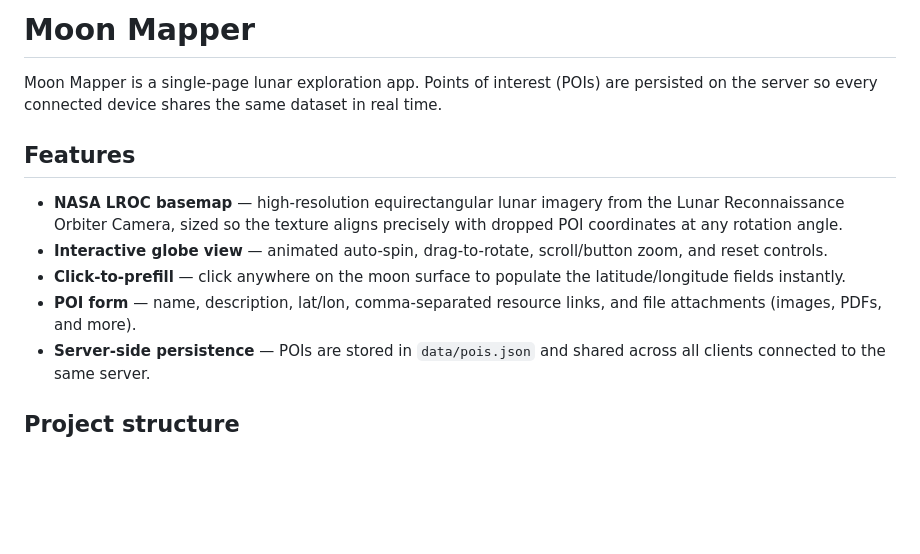
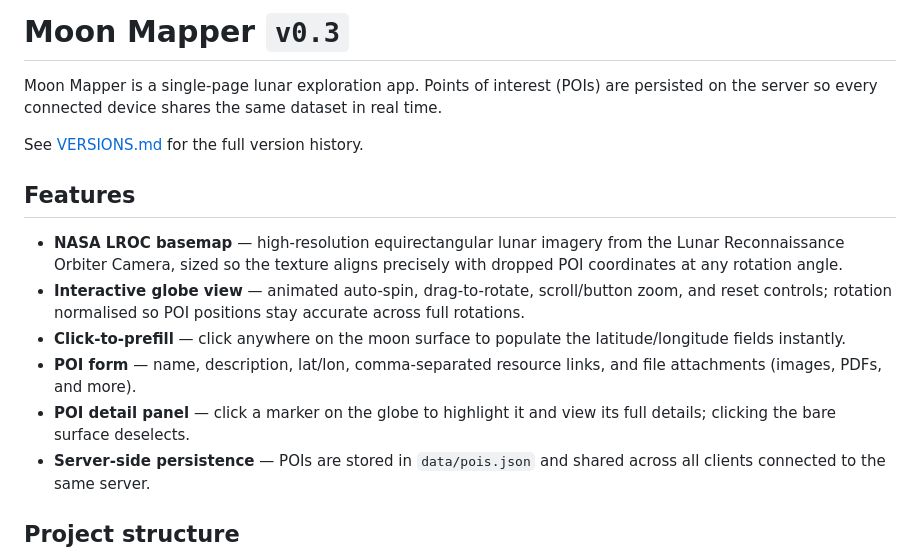
Before and after one commit to nasticmc/moon-mapper, a Markdown page: README.md, the part around the change. Drawn GitHub-style; blank space fills up the shorter version.

```diff
--- a/README.md
+++ b/README.md
@@ -1,13 +1,16 @@
-# Moon Mapper
+# Moon Mapper `v0.3`
 
 Moon Mapper is a single-page lunar exploration app. Points of interest (POIs) are persisted on the server so every connected device shares the same dataset in real time.
+
+See [VERSIONS.md](VERSIONS.md) for the full version history.
 
 ## Features
 
 - **NASA LROC basemap** — high-resolution equirectangular lunar imagery from the Lunar Reconnaissance Orbiter Camera, sized so the texture aligns precisely with dropped POI coordinates at any rotation angle.
-- **Interactive globe view** — animated auto-spin, drag-to-rotate, scroll/button zoom, and reset controls.
+- **Interactive globe view** — animated auto-spin, drag-to-rotate, scroll/button zoom, and reset controls; rotation normalised so POI positions stay accurate across full rotations.
 - **Click-to-prefill** — click anywhere on the moon surface to populate the latitude/longitude fields instantly.
 - **POI form** — name, description, lat/lon, comma-separated resource links, and file attachments (images, PDFs, and more).
+- **POI detail panel** — click a marker on the globe to highlight it and view its full details; clicking the bare surface deselects.
 - **Server-side persistence** — POIs are stored in `data/pois.json` and shared across all clients connected to the same server.
 
 ## Project structure
```
Also changed, not shown: VERSIONS.md (added, +31 -0 lines).
